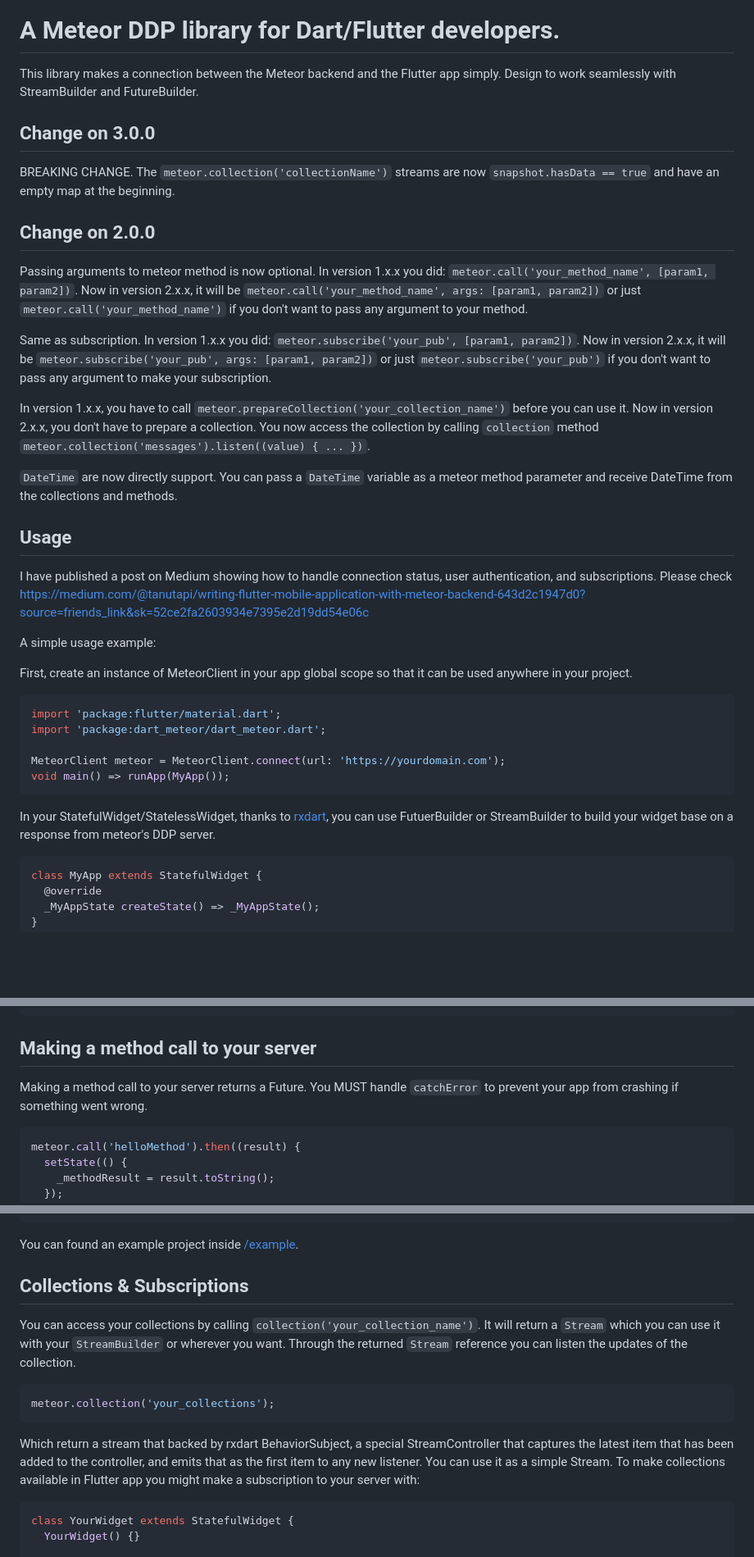
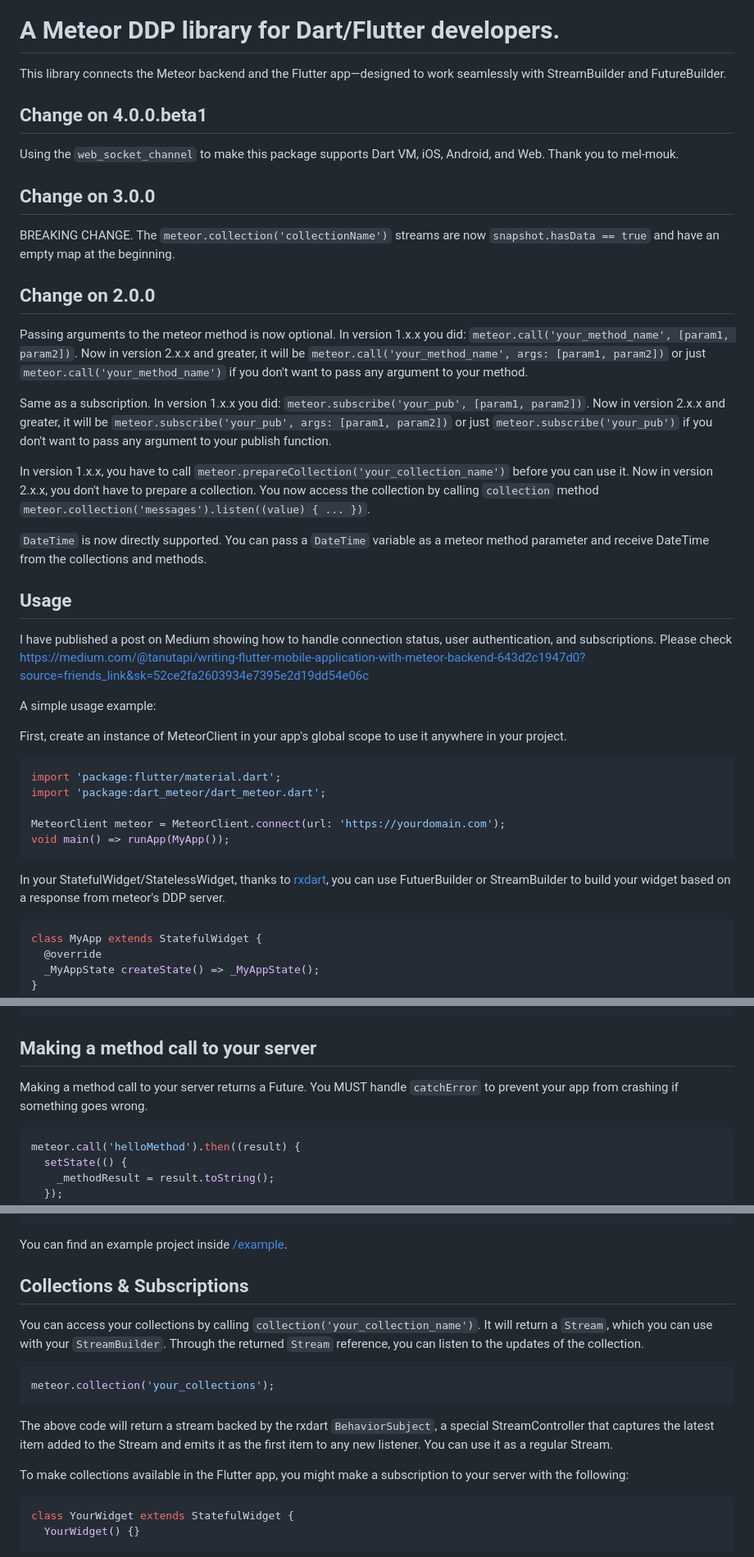
Before and after one commit to tanutapi/dart_meteor, a Markdown page: README.md, 3 parts joined by grey strips. Shown at 82% size. Drawn GitHub-style; blank space fills up the shorter version.

````diff
--- a/README.md
+++ b/README.md
@@ -4,20 +2,23 @@ For Flutter Web (web branch) ![](https://github.com/tanutapi/dart_meteor/workflo
 
 # A Meteor DDP library for Dart/Flutter developers.
 
-This library makes a connection between the Meteor backend and the Flutter app simply. Design to work seamlessly with StreamBuilder and FutureBuilder.
+This library connects the Meteor backend and the Flutter app—designed to work seamlessly with StreamBuilder and FutureBuilder.
+
+## Change on 4.0.0.beta1
+Using the `web_socket_channel` to make this package supports Dart VM, iOS, Android, and Web. Thank you to mel-mouk.
 
 ## Change on 3.0.0 ##
 BREAKING CHANGE. The `meteor.collection('collectionName')` streams are now `snapshot.hasData == true` and have an empty map at the beginning.
 
 ## Change on 2.0.0 ##
 
-Passing arguments to meteor method is now optional. In version 1.x.x you did: `meteor.call('your_method_name', [param1, param2])`. Now in version 2.x.x, it will be `meteor.call('your_method_name', args: [param1, param2])` or just `meteor.call('your_method_name')` if you don't want to pass any argument to your method.
+Passing arguments to the meteor method is now optional. In version 1.x.x you did: `meteor.call('your_method_name', [param1, param2])`. Now in version 2.x.x and greater, it will be `meteor.call('your_method_name', args: [param1, param2])` or just `meteor.call('your_method_name')` if you don't want to pass any argument to your method.
 
-Same as subscription. In version 1.x.x you did: `meteor.subscribe('your_pub', [param1, param2])`. Now in version 2.x.x, it will be `meteor.subscribe('your_pub', args: [param1, param2])` or just `meteor.subscribe('your_pub')` if you don't want to pass any argument to make your subscription.
+Same as a subscription. In version 1.x.x you did: `meteor.subscribe('your_pub', [param1, param2])`. Now in version 2.x.x and greater, it will be `meteor.subscribe('your_pub', args: [param1, param2])` or just `meteor.subscribe('your_pub')` if you don't want to pass any argument to your publish function.
 
 In version 1.x.x, you have to call `meteor.prepareCollection('your_collection_name')` before you can use it. Now in version 2.x.x, you don't have to prepare a collection. You now access the collection by calling `collection` method `meteor.collection('messages').listen((value) { ... })`.
 
-`DateTime` are now directly support. You can pass a `DateTime` variable as a meteor method parameter and receive DateTime from the collections and methods.
+`DateTime` is now directly supported. You can pass a `DateTime` variable as a meteor method parameter and receive DateTime from the collections and methods.
 
 ## Usage
 
@@ -25,7 +26,7 @@ I have published a post on Medium showing how to handle connection status, user
 
 A simple usage example:
 
-First, create an instance of MeteorClient in your app global scope so that it can be used anywhere in your project.
+First, create an instance of MeteorClient in your app's global scope to use it anywhere in your project.
 
 ```dart
 import 'package:flutter/material.dart';
@@ -35,7 +36,7 @@ MeteorClient meteor = MeteorClient.connect(url: 'https://yourdomain.com');
 void main() => runApp(MyApp());
 ```
 
-In your StatefulWidget/StatelessWidget, thanks to [rxdart][rxdart], you can use FutuerBuilder or StreamBuilder to build your widget base on a response from meteor's DDP server.
+In your StatefulWidget/StatelessWidget, thanks to [rxdart][rxdart], you can use FutuerBuilder or StreamBuilder to build your widget based on a response from meteor's DDP server.
 
 ```dart
 class MyApp extends StatefulWidget {
@@ -147,7 +148,7 @@ class _MyAppState extends State<MyApp> {
 
 ## Making a method call to your server
 
-Making a method call to your server returns a Future. You MUST handle `catchError` to prevent your app from crashing if something went wrong.
+Making a method call to your server returns a Future. You MUST handle `catchError` to prevent your app from crashing if something goes wrong.
 
 ```dart
 meteor.call('helloMethod').then((result) {
@@ -175,17 +176,19 @@ FutureBuilder<int>(
 ),
 ```
 
-You can found an example project inside [/example][example].
+You can find an example project inside [/example][example].
 
 ## Collections & Subscriptions
 You can access your collections by calling `collection('your_collection_name')`.
-It will return a `Stream` which you can use it with your `StreamBuilder` or wherever you want. Through the returned `Stream` reference you can listen the updates of the collection.
+It will return a `Stream`, which you can use with your `StreamBuilder`. Through the returned `Stream` reference, you can listen to the updates of the collection.
 
 ```dart
 meteor.collection('your_collections');
 ```
 
-Which return a stream that backed by rxdart BehaviorSubject, a special StreamController that captures the latest item that has been added to the controller, and emits that as the first item to any new listener. You can use it as a simple Stream. To make collections available in Flutter app you might make a subscription to your server with:
+The above code will return a stream backed by the rxdart `BehaviorSubject`, a special StreamController that captures the latest item added to the Stream and emits it as the first item to any new listener. You can use it as a regular Stream.
+
+To make collections available in the Flutter app, you might make a subscription to your server with the following:
 
 ```dart
 class YourWidget extends StatefulWidget {
````
Also changed, not shown: other parts of README.md (+6 -8 lines).
